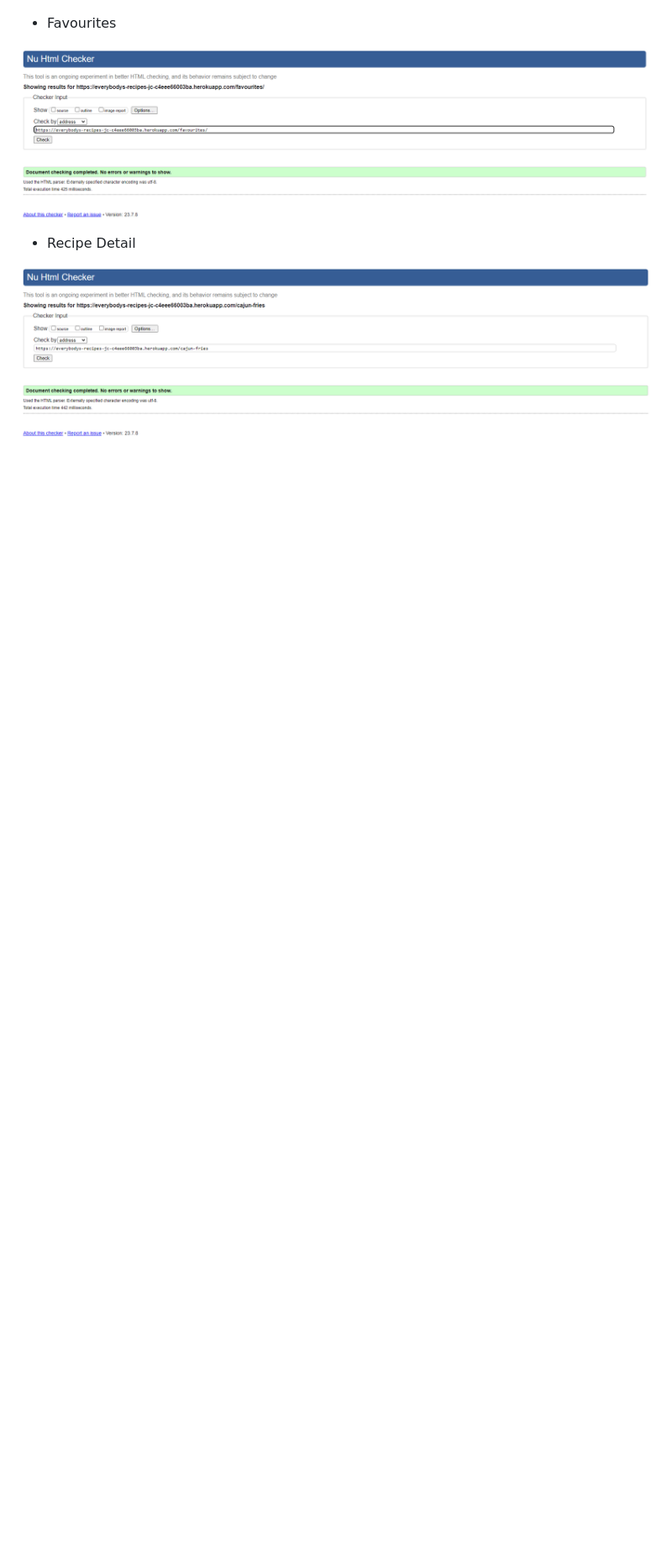
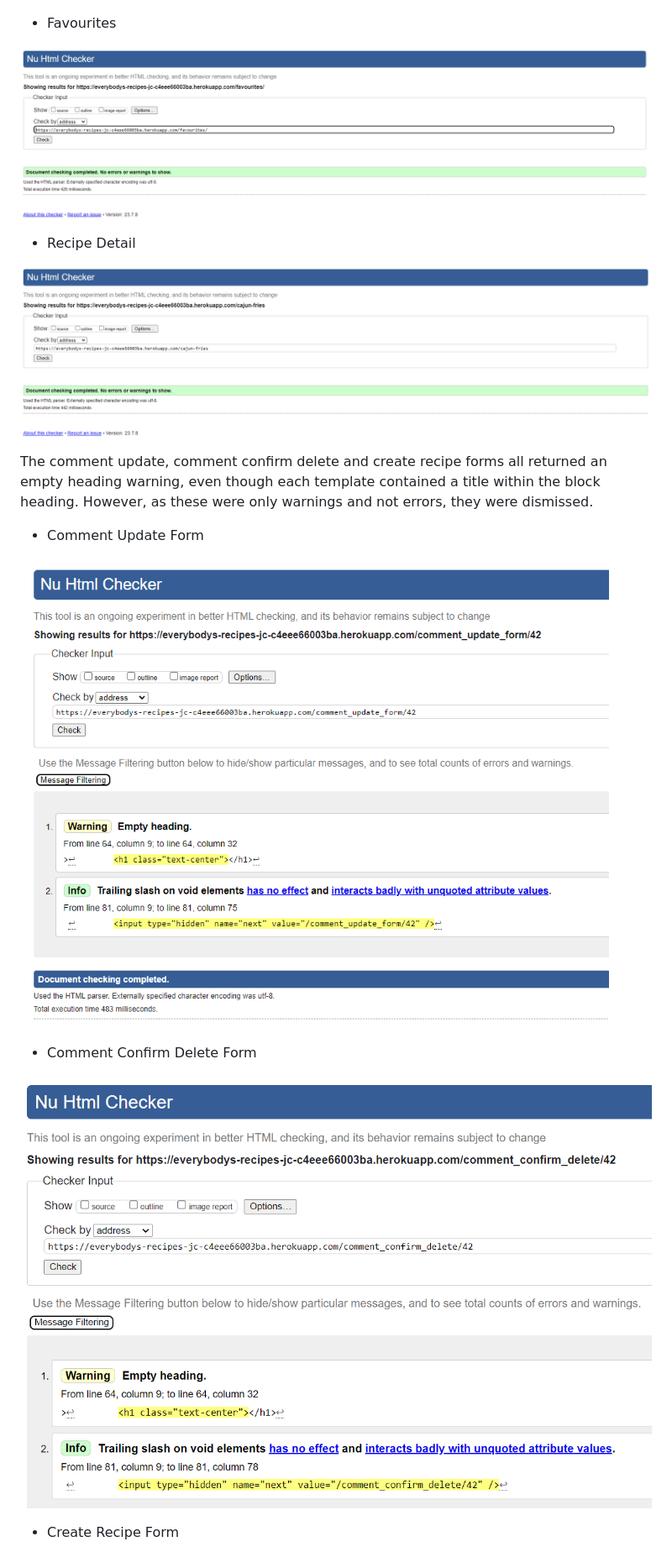
Before and after one commit to jp-clarke/everybodys-recipes, a Markdown page: README.md, the part around the change printed below. Shown: that part at 84% size. Rendered like a GitHub page; pictures changed too: static/documentation/w3c/comment_confirm_delete.PNG (added), static/documentation/w3c/comment_update_form.PNG (added); blank space fills up the shorter version.

Commit message:
README.md: Update Testing section

```diff
--- a/README.md
+++ b/README.md
@@ -197,4 +201,17 @@ No errors returned when checking code with the official W3C validator.
 
 - Recipe Detail
 
-![Homepage](static/documentation/w3c/recipe_detail.PNG)
+![Recipe Detail](static/documentation/w3c/recipe_detail.PNG)
+
+The comment update, comment confirm delete and create recipe forms all returned an empty heading warning, even though each template contained a title within the block heading. However, as these were only warnings and not errors, they were dismissed.
+
+- Comment Update Form
+
+![Comment Update Form](static/documentation/w3c/comment_update_form.PNG)
+
+- Comment Confirm Delete Form
+
+![Comment Confirm Delete Form](static/documentation/w3c/comment_confirm_delete.PNG)
+
+- Create Recipe Form
+
```
Also changed, not shown: other parts of README.md (+9 -2 lines), static/documentation/w3c/create_recipe_form.PNG (added), 1 other file.
